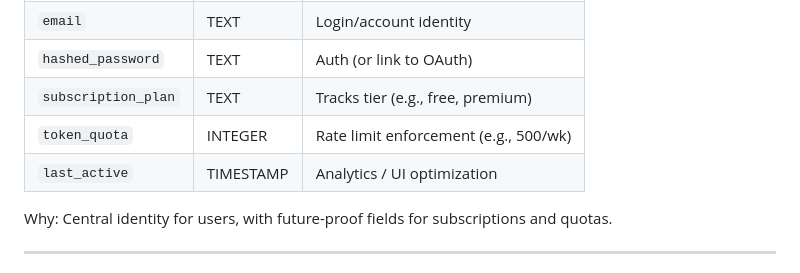
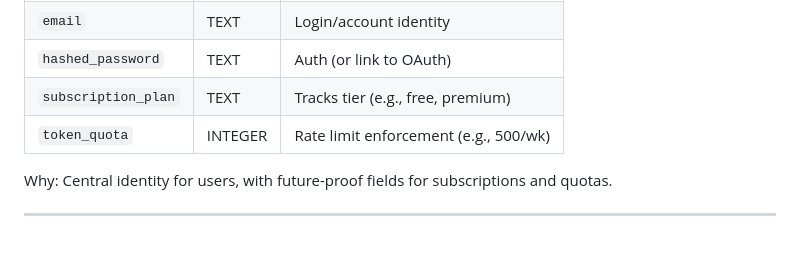
Before and after one commit to LueWasHere/t3-cloneathon, a Markdown page: t3chat_db_design_overview.md, the part around the change. GitHub-like rendering; blank space fills up the shorter version.

```diff
--- a/t3chat_db_design_overview.md
+++ b/t3chat_db_design_overview.md
@@ -28,7 +28,6 @@ Stores all registered users and metadata.
 | `hashed_password`   | TEXT      | Auth (or link to OAuth)               |
 | `subscription_plan` | TEXT      | Tracks tier (e.g., free, premium)     |
 | `token_quota`       | INTEGER   | Rate limit enforcement (e.g., 500/wk) |
-| `last_active`       | TIMESTAMP | Analytics / UI optimization           |
 
 Why: Central identity for users, with future-proof fields for subscriptions and quotas.
 
```
